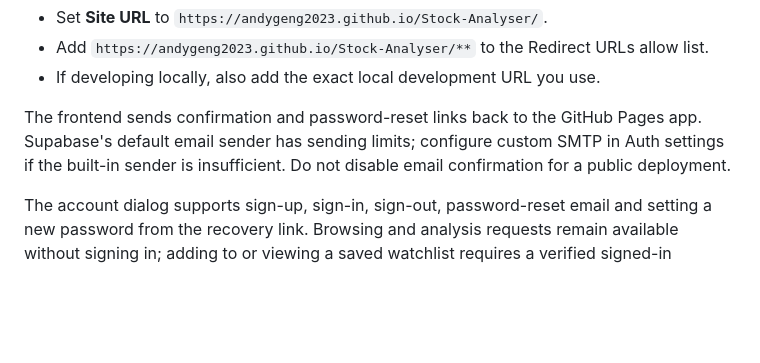
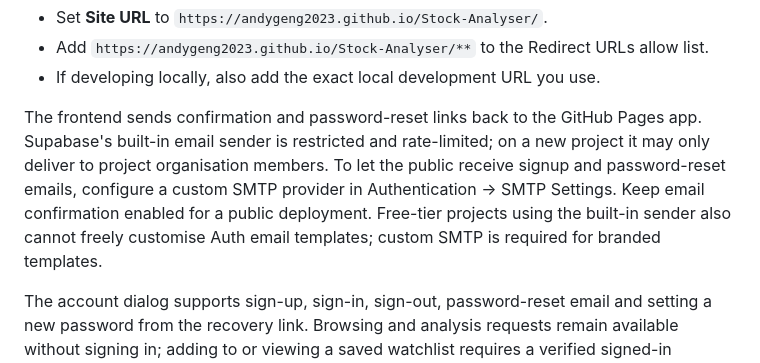
Before and after one commit to andygeng2023/Stock-Analyser, a Markdown page: supabase/README.md, the part around the change. Drawn GitHub-style; blank space fills up the shorter version.

Commit message:
Document email delivery requirements for public signup

```diff
--- a/supabase/README.md
+++ b/supabase/README.md
@@ -41,7 +41,7 @@ In Authentication → URL Configuration:
 - Add `https://andygeng2023.github.io/Stock-Analyser/**` to the Redirect URLs allow list.
 - If developing locally, also add the exact local development URL you use.
 
-The frontend sends confirmation and password-reset links back to the GitHub Pages app. Supabase's default email sender has sending limits; configure custom SMTP in Auth settings if the built-in sender is insufficient. Do not disable email confirmation for a public deployment.
+The frontend sends confirmation and password-reset links back to the GitHub Pages app. Supabase's built-in email sender is restricted and rate-limited; on a new project it may only deliver to project organisation members. To let the public receive signup and password-reset emails, configure a custom SMTP provider in Authentication → SMTP Settings. Keep email confirmation enabled for a public deployment. Free-tier projects using the built-in sender also cannot freely customise Auth email templates; custom SMTP is required for branded templates.
 
 The account dialog supports sign-up, sign-in, sign-out, password-reset email and setting a new password from the recovery link. Browsing and analysis requests remain available without signing in; adding to or viewing a saved watchlist requires a verified signed-in session.
 
```
